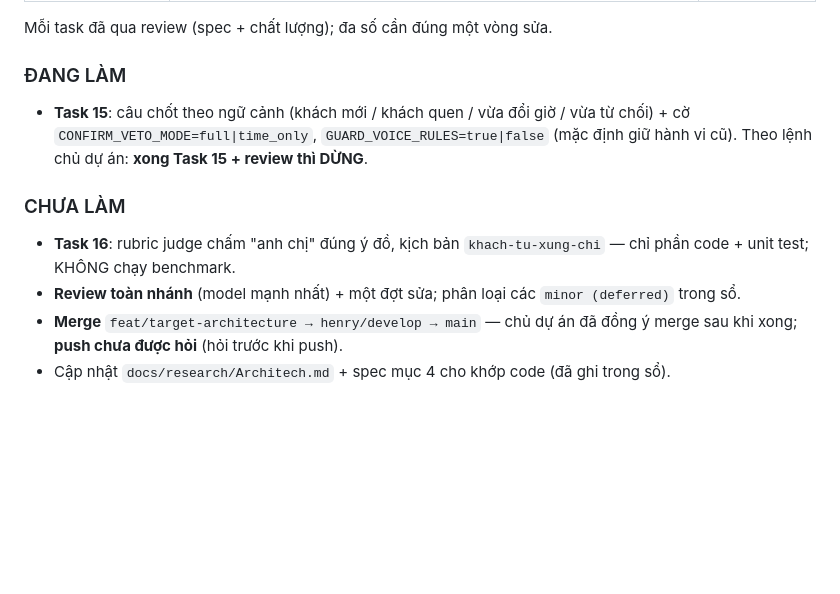
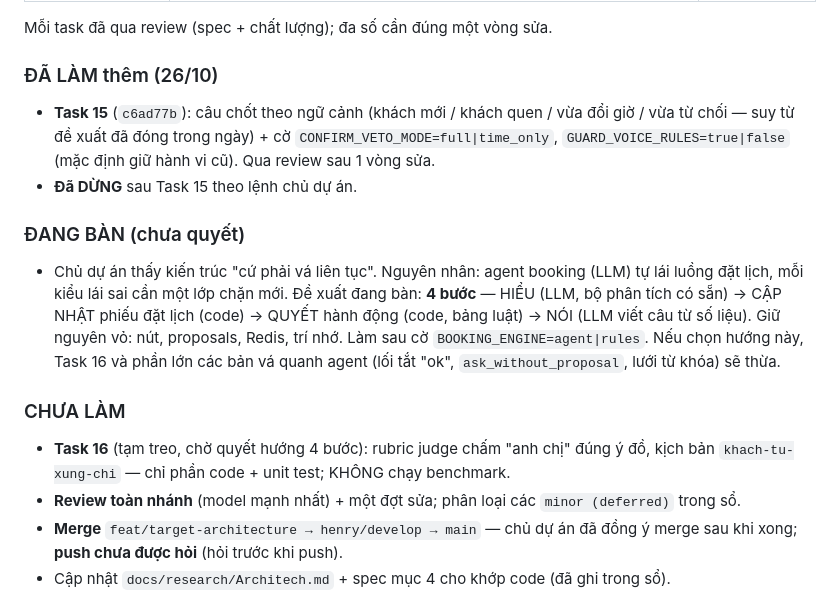
Before and after one commit to BuiHenry1404/salona-booking, a Markdown page: CONTEXT.md, the part around the change. Rendered like a GitHub page; blank space fills up the shorter version.

Commit message:
docs: CONTEXT.md — Task 15 done, stopped, redesign under discussion
Co-Authored-By: Claude Opus 5.5 <noreply@anthropic.com>

```diff
--- a/CONTEXT.md
+++ b/CONTEXT.md
@@ -59,15 +59,25 @@ thẳng `main`. Commit message tiếng Anh, trailer `Co-Authored-By: Claude Opus
 
 Mỗi task đã qua review (spec + chất lượng); đa số cần đúng một vòng sửa.
 
-### ĐANG LÀM
+### ĐÃ LÀM thêm (26/10)
 
-- **Task 15**: câu chốt theo ngữ cảnh (khách mới / khách quen / vừa đổi giờ / vừa từ
-  chối) + cờ `CONFIRM_VETO_MODE=full|time_only`, `GUARD_VOICE_RULES=true|false`
-  (mặc định giữ hành vi cũ). Theo lệnh chủ dự án: **xong Task 15 + review thì DỪNG**.
+- **Task 15** (`c6ad77b`): câu chốt theo ngữ cảnh (khách mới / khách quen / vừa đổi giờ /
+  vừa từ chối — suy từ đề xuất đã đóng trong ngày) + cờ `CONFIRM_VETO_MODE=full|time_only`,
+  `GUARD_VOICE_RULES=true|false` (mặc định giữ hành vi cũ). Qua review sau 1 vòng sửa.
+- **Đã DỪNG** sau Task 15 theo lệnh chủ dự án.
+
+### ĐANG BÀN (chưa quyết)
+
+- Chủ dự án thấy kiến trúc "cứ phải vá liên tục". Nguyên nhân: agent booking (LLM) tự
+  lái luồng đặt lịch, mỗi kiểu lái sai cần một lớp chặn mới. Đề xuất đang bàn: **4 bước** —
+  HIỂU (LLM, bộ phân tích có sẵn) → CẬP NHẬT phiếu đặt lịch (code) → QUYẾT hành động
+  (code, bảng luật) → NÓI (LLM viết câu từ số liệu). Giữ nguyên vỏ: nút, proposals, Redis,
+  trí nhớ. Làm sau cờ `BOOKING_ENGINE=agent|rules`. Nếu chọn hướng này, Task 16 và phần
+  lớn các bản vá quanh agent (lối tắt "ok", `ask_without_proposal`, lưới từ khóa) sẽ thừa.
 
 ### CHƯA LÀM
 
-- **Task 16**: rubric judge chấm "anh chị" đúng ý đồ, kịch bản `khach-tu-xung-chi` —
+- **Task 16** (tạm treo, chờ quyết hướng 4 bước): rubric judge chấm "anh chị" đúng ý đồ, kịch bản `khach-tu-xung-chi` —
   chỉ phần code + unit test; KHÔNG chạy benchmark.
 - **Review toàn nhánh** (model mạnh nhất) + một đợt sửa; phân loại các `minor (deferred)` trong sổ.
 - **Merge** `feat/target-architecture → henry/develop → main` — chủ dự án đã đồng ý
```
